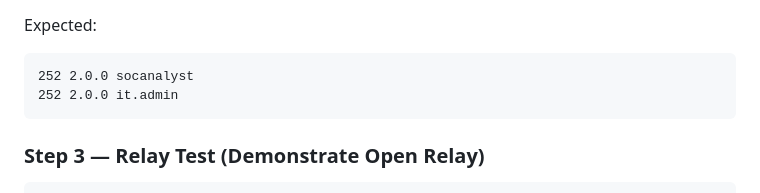
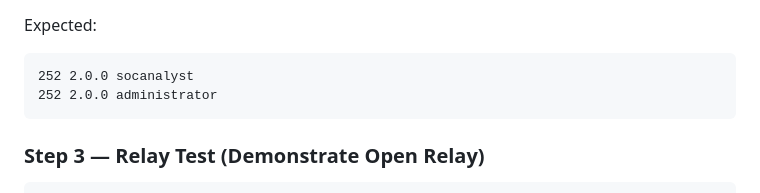
Before and after one commit to hacktifytechnologies/RB-Range1, a Markdown page: machines/M2-itgw-mailrelay/solve_red.md, the part around the change. Rendered like a GitHub page.

````diff
--- a/machines/M2-itgw-mailrelay/solve_red.md
+++ b/machines/M2-itgw-mailrelay/solve_red.md
@@ -60,7 +60,7 @@ A `252` or `250` response confirms the user exists. `550` means no such user.
 Expected:
 ```
 252 2.0.0 socanalyst
-252 2.0.0 it.admin
+252 2.0.0 administrator
 ```
 
 ### Step 3 — Relay Test (Demonstrate Open Relay)
````
